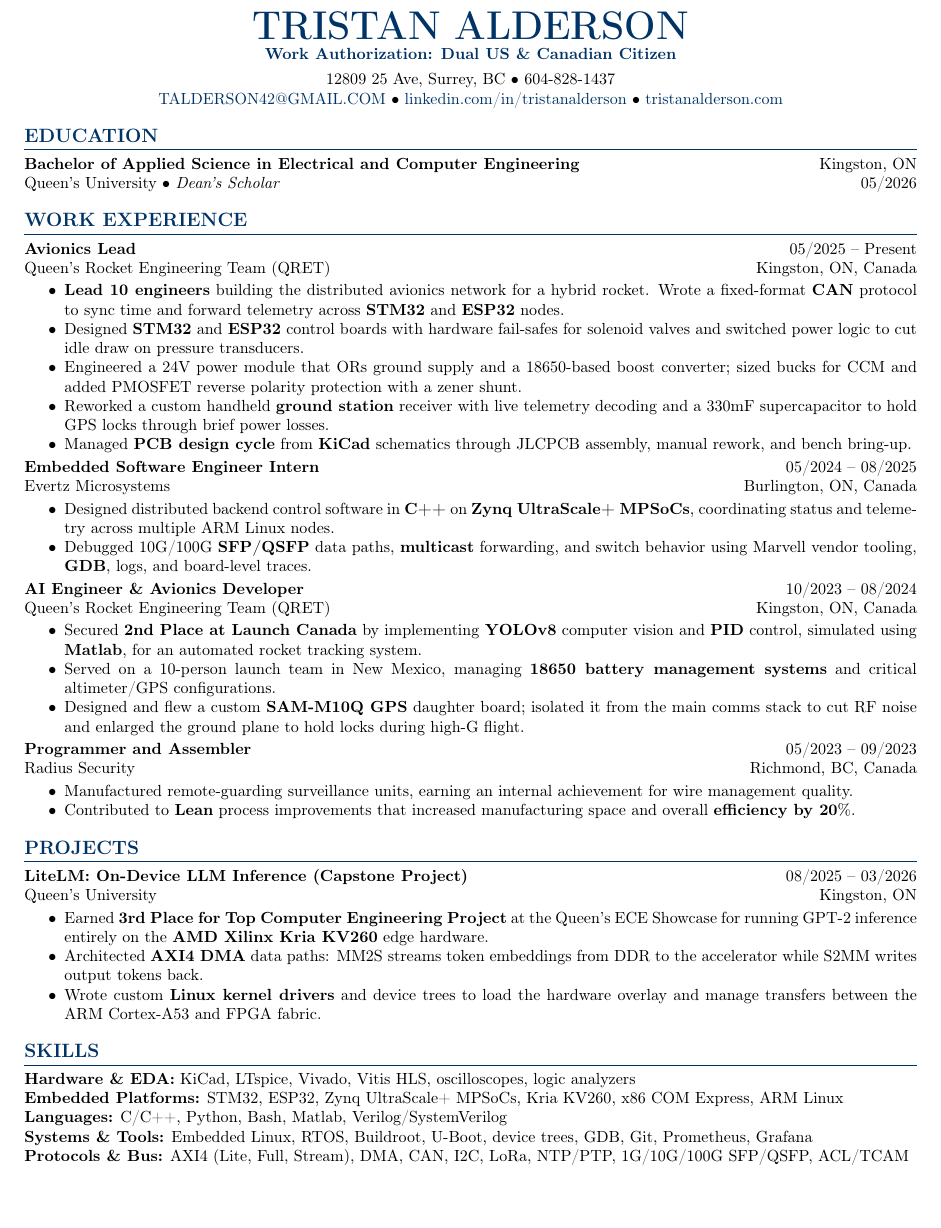
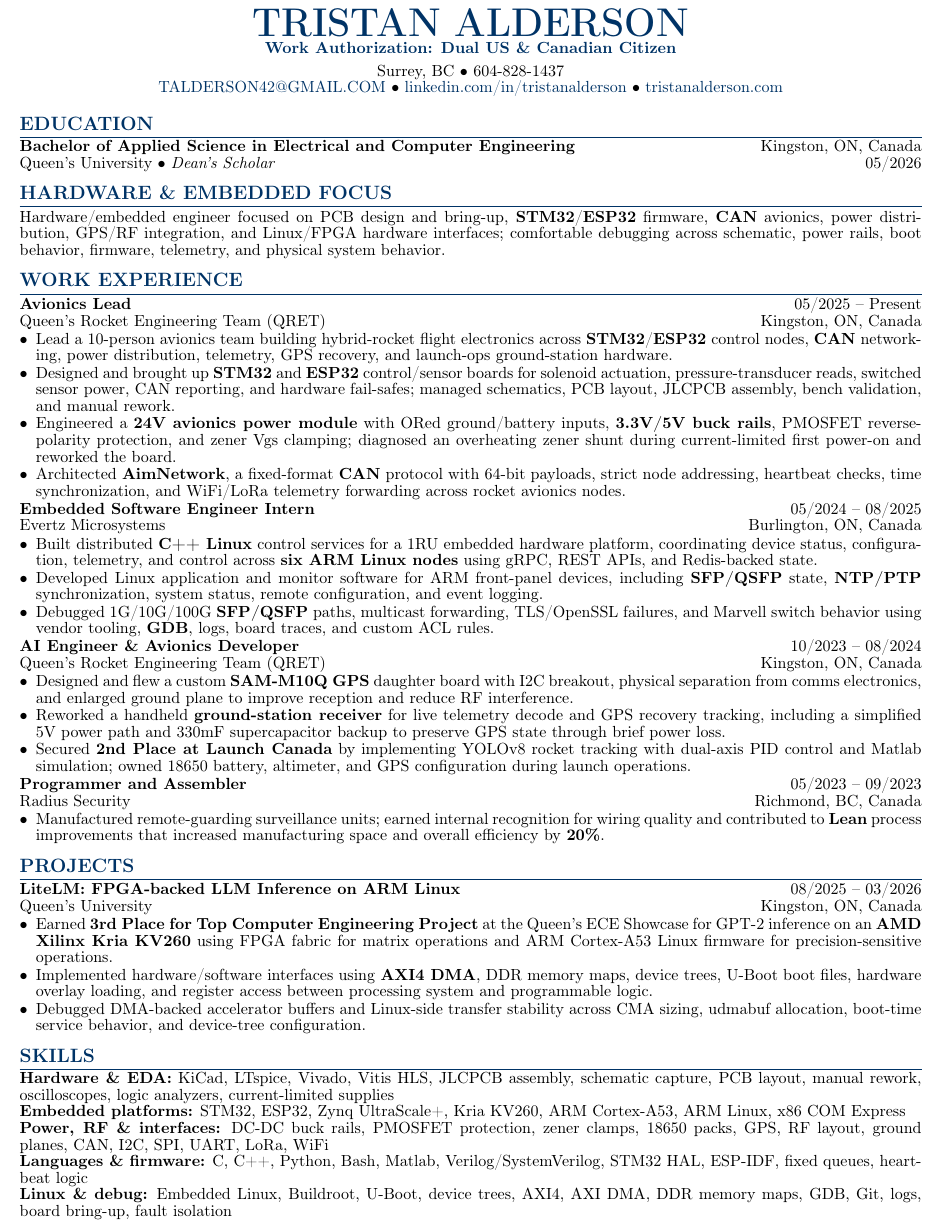
Before and after one commit to tristanalderson/tristanalderson.github.io, a LaTeX CV (assets/TristanAlderson_HardwareResume_Latest.tex): part of the page, cut so that both start at the same text, the shorter picture padded with empty space. Compiled offline with pdfLaTeX.

Commit message:
update resume for more tailoring and hardware focus

```diff
--- a/assets/TristanAlderson_HardwareResume_Latest.tex
+++ b/assets/TristanAlderson_HardwareResume_Latest.tex
@@ -2,13 +2,12 @@
 
 \usepackage[utf8]{inputenc}
 \usepackage[T1]{fontenc}
-\usepackage[margin=0.4in]{geometry}
+\usepackage[left=0.36in,right=0.36in,top=0.32in,bottom=0.25in]{geometry}
 \usepackage{titlesec}
 \usepackage{enumitem}
 \usepackage{hyperref}
-\usepackage{xcolor}
 \usepackage[dvipsnames]{xcolor}
-\definecolor{deepblue}{RGB}{0, 51, 102} % A professional navy/deep blue
+\definecolor{deepblue}{RGB}{0, 51, 102}
 
 % Style Settings
 \pagestyle{empty}
@@ -36,70 +37,73 @@
         {\Huge \textbf{\color{deepblue} TRISTAN ALDERSON}} \\
         \textbf{\color{deepblue} Work Authorization: Dual US \& Canadian Citizen} \\
         \vspace{4pt}
-		12809 25 Ave, Surrey, BC \textbullet{} 604-828-1437 \\
+        Surrey, BC \textbullet{} 604-828-1437 \\
         \href{mailto:TALDERSON42@GMAIL.COM}{TALDERSON42@GMAIL.COM} \textbullet{}
         \href{https://www.linkedin.com/in/tristanalderson/}{linkedin.com/in/tristanalderson} \textbullet{}
-		\href{http://www.tristanalderson.com/}{tristanalderson.com} \\
+        \href{https://tristanalderson.com/}{tristanalderson.com} \\
     \end{center}
 
     % --- EDUCATION ---
     \section{Education}
-	\noindent \textbf{Bachelor of Applied Science in Electrical and Computer Engineering} \hfill Kingston, ON \\
+    \noindent \textbf{Bachelor of Applied Science in Electrical and Computer Engineering} \hfill Kingston, ON, Canada \\
     Queen's University \textbullet{} \textit{Dean's Scholar} \hfill 05/2026
+
+    % --- HARDWARE & EMBEDDED FOCUS ---
+    \section{Hardware \& Embedded Focus}
+    \noindent Hardware/embedded engineer focused on PCB design and bring-up, \textbf{STM32}/\textbf{ESP32} firmware, \textbf{CAN} avionics, power distribution, GPS/RF integration, and Linux/FPGA hardware interfaces; comfortable debugging across schematic, power rails, boot behavior, firmware, telemetry, and physical system behavior.
 
     % --- WORK EXPERIENCE ---
     \section{Work Experience}
 
     \noindent \textbf{Avionics Lead} \hfill 05/2025 -- Present \\
     Queen's Rocket Engineering Team (QRET) \hfill Kingston, ON, Canada
-	\begin{itemize}[noitemsep, topsep=2pt]
-		\item \textbf{Lead 10 engineers} building the distributed avionics network for a hybrid rocket. Wrote a fixed-format \textbf{CAN} protocol to sync time and forward telemetry across \textbf{STM32} and \textbf{ESP32} nodes.
-		\item Designed \textbf{STM32} and \textbf{ESP32} control boards with hardware fail-safes for solenoid valves and switched power logic to cut idle draw on pressure transducers.
-		\item Engineered a 24V power module that ORs ground supply and a 18650-based boost converter; sized bucks for CCM and added PMOSFET reverse polarity protection with a zener shunt.
-		\item Reworked a custom handheld \textbf{ground station} receiver with live telemetry decoding and a 330mF supercapacitor to hold GPS locks through brief power losses.
-		\item Managed \textbf{PCB design cycle} from \textbf{KiCad} schematics through JLCPCB assembly, manual rework, and bench bring-up.
+    \begin{itemize}
+        \item Lead a 10-person avionics team building hybrid-rocket flight electronics across \textbf{STM32}/\textbf{ESP32} control nodes, \textbf{CAN} networking, power distribution, telemetry, GPS recovery, and launch-ops ground-station hardware.
+        \item Designed and brought up \textbf{STM32} and \textbf{ESP32} control/sensor boards for solenoid actuation, pressure-transducer reads, switched sensor power, CAN reporting, and hardware fail-safes; managed schematics, PCB layout, JLCPCB assembly, bench validation, and manual rework.
+        \item Engineered a \textbf{24V avionics power module} with ORed ground/battery inputs, \textbf{3.3V/5V buck rails}, PMOSFET reverse-polarity protection, and zener Vgs clamping; diagnosed an overheating zener shunt during current-limited first power-on and reworked the board.
+        \item Architected \textbf{AimNetwork}, a fixed-format \textbf{CAN} protocol with 64-bit payloads, strict node addressing, heartbeat checks, time synchronization, and WiFi/LoRa telemetry forwarding across rocket avionics nodes.
     \end{itemize}
 
     \noindent \textbf{Embedded Software Engineer Intern} \hfill 05/2024 -- 08/2025 \\
     Evertz Microsystems \hfill Burlington, ON, Canada
-	\begin{itemize}[noitemsep, topsep=2pt]
-		\item Designed distributed backend control software in \textbf{C++} on \textbf{Zynq UltraScale+ MPSoCs}, coordinating status and telemetry across multiple ARM Linux nodes.
-		\item Debugged 10G/100G \textbf{SFP/QSFP} data paths, \textbf{multicast} forwarding, and switch behavior using Marvell vendor tooling, \textbf{GDB}, logs, and board-level traces.
+    \begin{itemize}
+        \item Built distributed \textbf{C++ Linux} control services for a 1RU embedded hardware platform, coordinating device status, configuration, telemetry, and control across \textbf{six ARM Linux nodes} using gRPC, REST APIs, and Redis-backed state.
+        \item Developed Linux application and monitor software for ARM front-panel devices, including \textbf{SFP/QSFP} state, \textbf{NTP/PTP} synchronization, system status, remote configuration, and event logging.
+        \item Debugged 1G/10G/100G \textbf{SFP/QSFP} paths, multicast forwarding, TLS/OpenSSL failures, and Marvell switch behavior using vendor tooling, \textbf{GDB}, logs, board traces, and custom ACL rules.
     \end{itemize}
 
     \noindent \textbf{AI Engineer \& Avionics Developer} \hfill 10/2023 -- 08/2024 \\
     Queen's Rocket Engineering Team (QRET) \hfill Kingston, ON, Canada
-	\begin{itemize}[noitemsep, topsep=2pt]
-		\item Secured \textbf{2nd Place at Launch Canada} by implementing \textbf{YOLOv8} computer vision and \textbf{PID} control, simulated using \textbf{Matlab}, for an automated rocket tracking system.
-		\item Served on a 10-person launch team in New Mexico, managing \textbf{18650 battery management systems} and critical altimeter/GPS configurations.
-		\item Designed and flew a custom \textbf{SAM-M10Q GPS} daughter board; isolated it from the main comms stack to cut RF noise and enlarged the ground plane to hold locks during high-G flight.
+    \begin{itemize}
+        \item Designed and flew a custom \textbf{SAM-M10Q GPS} daughter board with I2C breakout, physical separation from comms electronics, and enlarged ground plane to improve reception and reduce RF interference.
+        \item Reworked a handheld \textbf{ground-station receiver} for live telemetry decode and GPS recovery tracking, including a simplified 5V power path and 330mF supercapacitor backup to preserve GPS state through brief power loss.
+        \item Secured \textbf{2nd Place at Launch Canada} by implementing YOLOv8 rocket tracking with dual-axis PID control and Matlab simulation; owned 18650 battery, altimeter, and GPS configuration during launch operations.
     \end{itemize}
 
-	\noindent \textbf{Programmer and Assembler}  \hfill 05/2023 -- 09/2023 \\
+    \noindent \textbf{Programmer and Assembler} \hfill 05/2023 -- 09/2023 \\
     Radius Security \hfill Richmond, BC, Canada
-	\begin{itemize}[noitemsep, topsep=2pt]
-		\item Manufactured remote-guarding surveillance units, earning an internal achievement for wire management quality.
-		\item Contributed to \textbf{Lean} process improvements that increased manufacturing space and overall \textbf{efficiency by 20}\%.
+    \begin{itemize}
+        \item Manufactured remote-guarding surveillance units; earned internal recognition for wiring quality and contributed to \textbf{Lean} process improvements that increased manufacturing space and overall efficiency by \textbf{20\%}.
     \end{itemize}
 
     % --- PROJECTS ---
     \section{Projects}
-	\noindent \textbf{LiteLM: On-Device LLM Inference (Capstone Project)} \hfill 08/2025 -- 03/2026 \\
-	Queen's University \hfill Kingston, ON
-	\begin{itemize}[noitemsep, topsep=2pt]
-		\item Earned \textbf{3rd Place for Top Computer Engineering Project} at the Queen's ECE Showcase for running GPT-2 inference entirely on the \textbf{AMD Xilinx Kria KV260} edge hardware.
-		\item Architected \textbf{AXI4 DMA} data paths: MM2S streams token embeddings from DDR to the accelerator while S2MM writes output tokens back.
-		\item Wrote custom \textbf{Linux kernel drivers} and device trees to load the hardware overlay and manage transfers between the ARM Cortex-A53 and FPGA fabric.
+    \noindent \textbf{LiteLM: FPGA-backed LLM Inference on ARM Linux} \hfill 08/2025 -- 03/2026 \\
+    Queen's University \hfill Kingston, ON, Canada
+    \begin{itemize}
+        \item Earned \textbf{3rd Place for Top Computer Engineering Project} at the Queen's ECE Showcase for GPT-2 inference on an \textbf{AMD Xilinx Kria KV260} using FPGA fabric for matrix operations and ARM Cortex-A53 Linux firmware for precision-sensitive operations.
+        \item Implemented hardware/software interfaces using \textbf{AXI4 DMA}, DDR memory maps, device trees, U-Boot boot files, hardware overlay loading, and register access between processing system and programmable logic.
+        \item Debugged DMA-backed accelerator buffers and Linux-side transfer stability across CMA sizing, udmabuf allocation, boot-time service behavior, and device-tree configuration.
     \end{itemize}
 
     % --- SKILLS ---
     \section{Skills}
     \begin{itemize}[label={}, leftmargin=0pt, noitemsep]
-		\item \textbf{Hardware \& EDA:} KiCad, LTspice, Vivado, Vitis HLS, oscilloscopes, logic analyzers
-		\item \textbf{Embedded Platforms:} STM32, ESP32, Zynq UltraScale+ MPSoCs, Kria KV260, x86 COM Express, ARM Linux
-		\item \textbf{Languages:} C/C++, Python, Bash, Matlab, Verilog/SystemVerilog
-		\item \textbf{Systems \& Tools:} Embedded Linux, RTOS, Buildroot, U-Boot, device trees, GDB, Git, Prometheus, Grafana
-		\item \textbf{Protocols \& Bus:} AXI4 (Lite, Full, Stream), DMA, CAN, I2C, LoRa, NTP/PTP, 1G/10G/100G SFP/QSFP, ACL/TCAM
+        \item \textbf{Hardware \& EDA:} KiCad, LTspice, Vivado, Vitis HLS, JLCPCB assembly, schematic capture, PCB layout, manual rework, oscilloscopes, logic analyzers, current-limited supplies
+        \item \textbf{Embedded platforms:} STM32, ESP32, Zynq UltraScale+, Kria KV260, ARM Cortex-A53, ARM Linux, x86 COM Express
+        \item \textbf{Power, RF \& interfaces:} DC-DC buck rails, PMOSFET protection, zener clamps, 18650 packs, GPS, RF layout, ground planes, CAN, I2C, SPI, UART, LoRa, WiFi
+        \item \textbf{Languages \& firmware:} C, C++, Python, Bash, Matlab, Verilog/SystemVerilog, STM32 HAL, ESP-IDF, fixed queues, heartbeat logic
+        \item \textbf{Linux \& debug:} Embedded Linux, Buildroot, U-Boot, device trees, AXI4, AXI DMA, DDR memory maps, GDB, Git, logs, board bring-up, fault isolation
     \end{itemize}
 
 \end{document}
```
Also changed, not shown: assets/TristanAlderson_HardwareResume_Latest.tex (16 more changed lines). Lines whose indentation alone changed are shown as unchanged.
